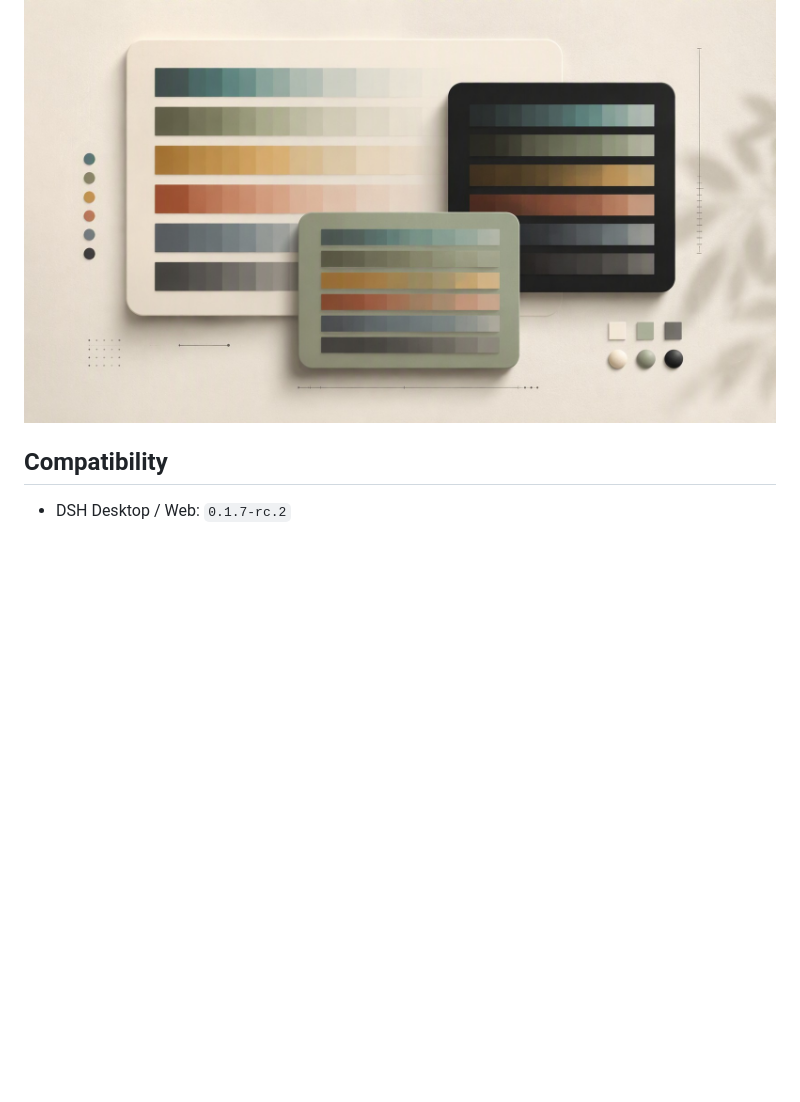
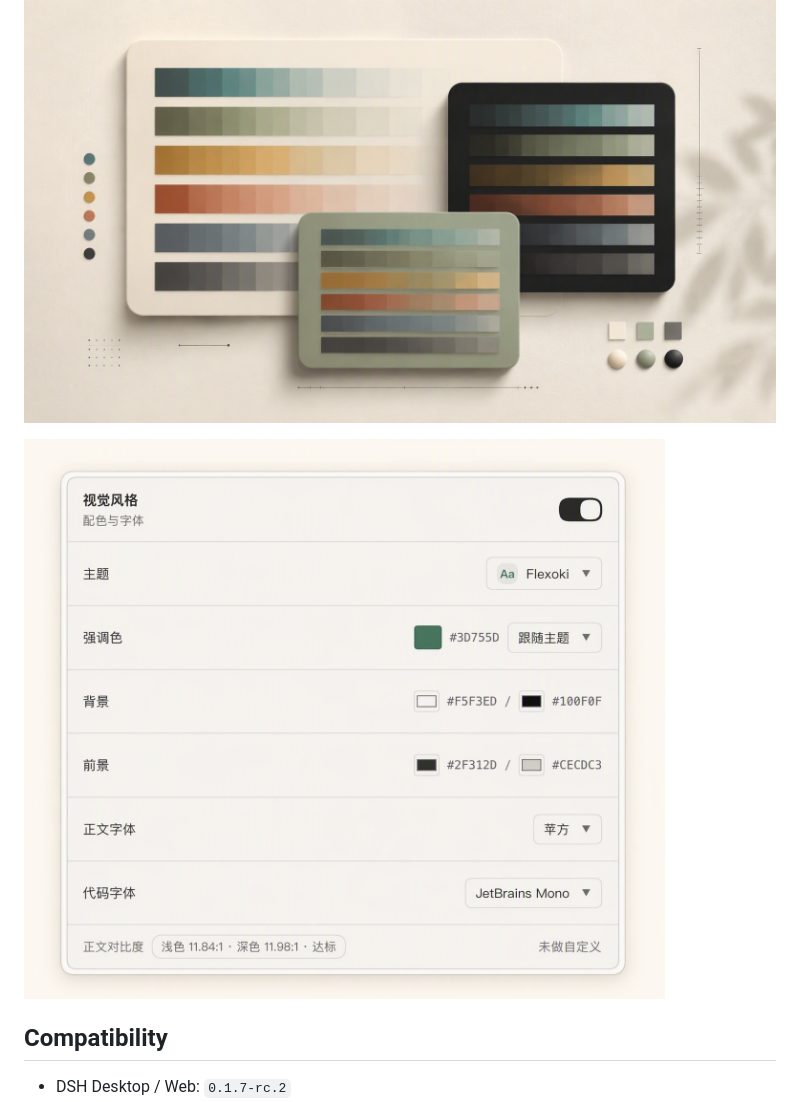
Before and after one commit to BarneyZhaoooo/dsh-theme-native, a Markdown page: README.md, the part around the change. Drawn GitHub-style; blank space fills up the shorter version.

Commit message:
docs: add real Flexoki preview to readme

```diff
--- a/README.md
+++ b/README.md
@@ -11,6 +11,8 @@
 ## Preview
 
 ![Theme settings preview](docs/preview.jpg)
+
+![Flexoki theme settings](docs/settings.png)
 
 ## Compatibility
 
```
